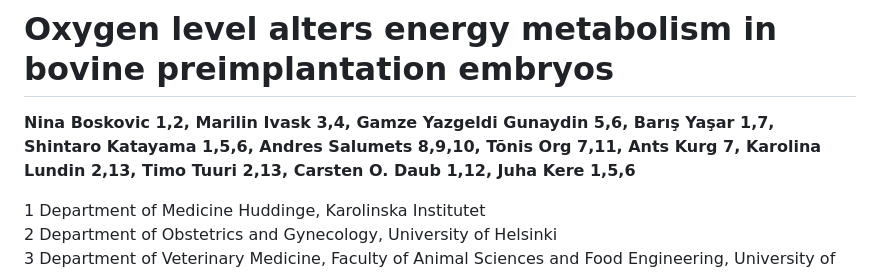
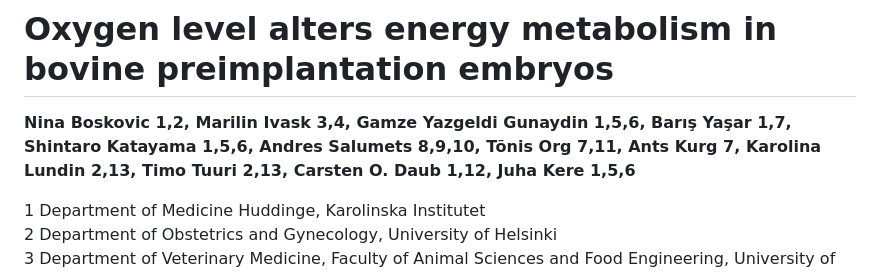
Before and after one commit to nina-boskovic/STRTN-Bovine-preimplantation-embryos, a Markdown page: README.md, the part around the change. GitHub-like rendering.

```diff
--- a/README.md
+++ b/README.md
@@ -1,6 +1,6 @@
 # Oxygen level alters energy metabolism in bovine preimplantation embryos
 
-**Nina Boskovic 1,2, Marilin Ivask 3,4, Gamze Yazgeldi Gunaydin 5,6, Barış Yaşar 1,7, Shintaro Katayama 1,5,6, Andres Salumets 8,9,10, Tõnis Org 7,11, Ants Kurg 7, Karolina Lundin 2,13, Timo Tuuri 2,13, Carsten O. Daub 1,12, Juha Kere 1,5,6**
+**Nina Boskovic 1,2, Marilin Ivask 3,4, Gamze Yazgeldi Gunaydin 1,5,6, Barış Yaşar 1,7, Shintaro Katayama 1,5,6, Andres Salumets 8,9,10, Tõnis Org 7,11, Ants Kurg 7, Karolina Lundin 2,13, Timo Tuuri 2,13, Carsten O. Daub 1,12, Juha Kere 1,5,6**
 
 1 Department of Medicine Huddinge, Karolinska Institutet
 2 Department of Obstetrics and Gynecology, University of Helsinki
```
